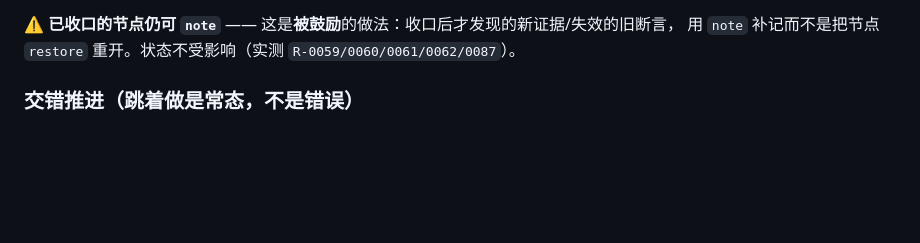
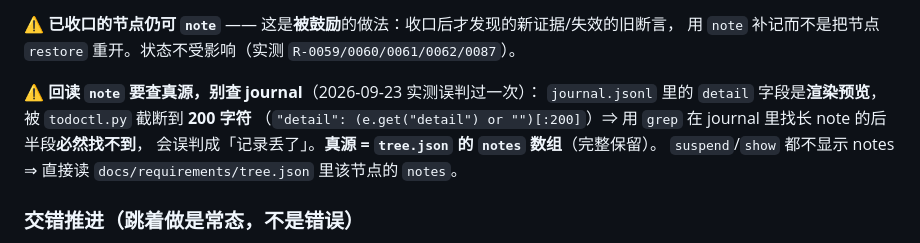
Before and after one commit to putaomeiyoupi/req-tree, a Markdown page: SKILL.md, the part around the change. Drawn GitHub-style; blank space fills up the shorter version.

Commit message:
docs(req-tree): 补「回读 note 要查真源 tree.json，别查 journal」——journal 的 detail 是 200 字截断预览
2026-09-23 实测误判：用 grep 在 journal.jsonl 里找长 note 的后半段找不到，
差点报成「记录丢了」。真因是 todoctl.py:628 的 `"detail": (...)[:200]` ——
journal 只是渲染预览、被截断到 200 字符；真源是 tree.json 的 notes 数组（完整）。
另：todoctl show / suspend 都不显示 notes ⇒ 回读直接读 tree.json。

```diff
--- a/SKILL.md
+++ b/SKILL.md
@@ -140,6 +140,12 @@ agent_created: true
 
 ⚠️ **已收口的节点仍可 `note`** —— 这是**被鼓励**的做法：收口后才发现的新证据/失效的旧断言，
 用 `note` 补记而不是把节点 `restore` 重开。状态不受影响（实测 `R-0059/0060/0061/0062/0087`）。
+
+⚠️ **回读 `note` 要查真源，别查 journal**（2026-09-23 实测误判过一次）：
+`journal.jsonl` 里的 `detail` 字段是**渲染预览**，被 `todoctl.py` 截断到 **200 字符**
+（`"detail": (e.get("detail") or "")[:200]`）⇒ 用 `grep` 在 journal 里找长 note 的后半段**必然找不到**，
+会误判成「记录丢了」。**真源 = `tree.json` 的 `notes` 数组**（完整保留）。
+`suspend`/`show` 都不显示 notes ⇒ 直接读 `docs/requirements/tree.json` 里该节点的 `notes`。
 
 ### 交错推进（跳着做是常态，不是错误）
 
```
